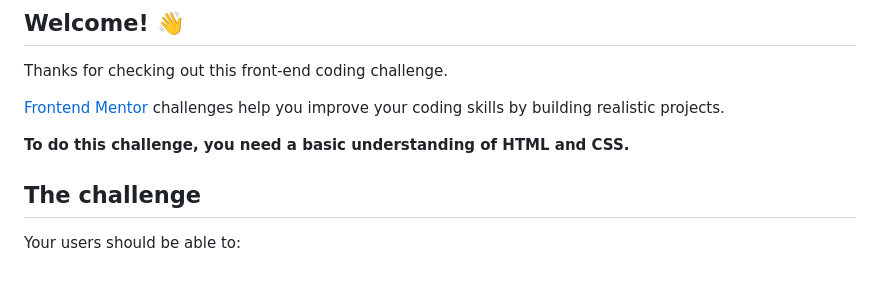
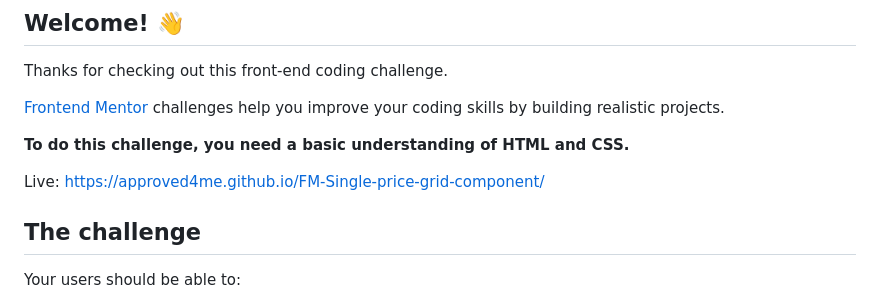
Before and after one commit to approved4me/FM-Single-price-grid-component, a Markdown page: README.md, the part around the change. GitHub-like rendering; blank space fills up the shorter version.

```diff
--- a/README.md
+++ b/README.md
@@ -9,6 +9,8 @@ Thanks for checking out this front-end coding challenge.
 [Frontend Mentor](https://www.frontendmentor.io) challenges help you improve your coding skills by building realistic projects.
 
 **To do this challenge, you need a basic understanding of HTML and CSS.**
+
+Live: https://approved4me.github.io/FM-Single-price-grid-component/
 
 ## The challenge
 
```
